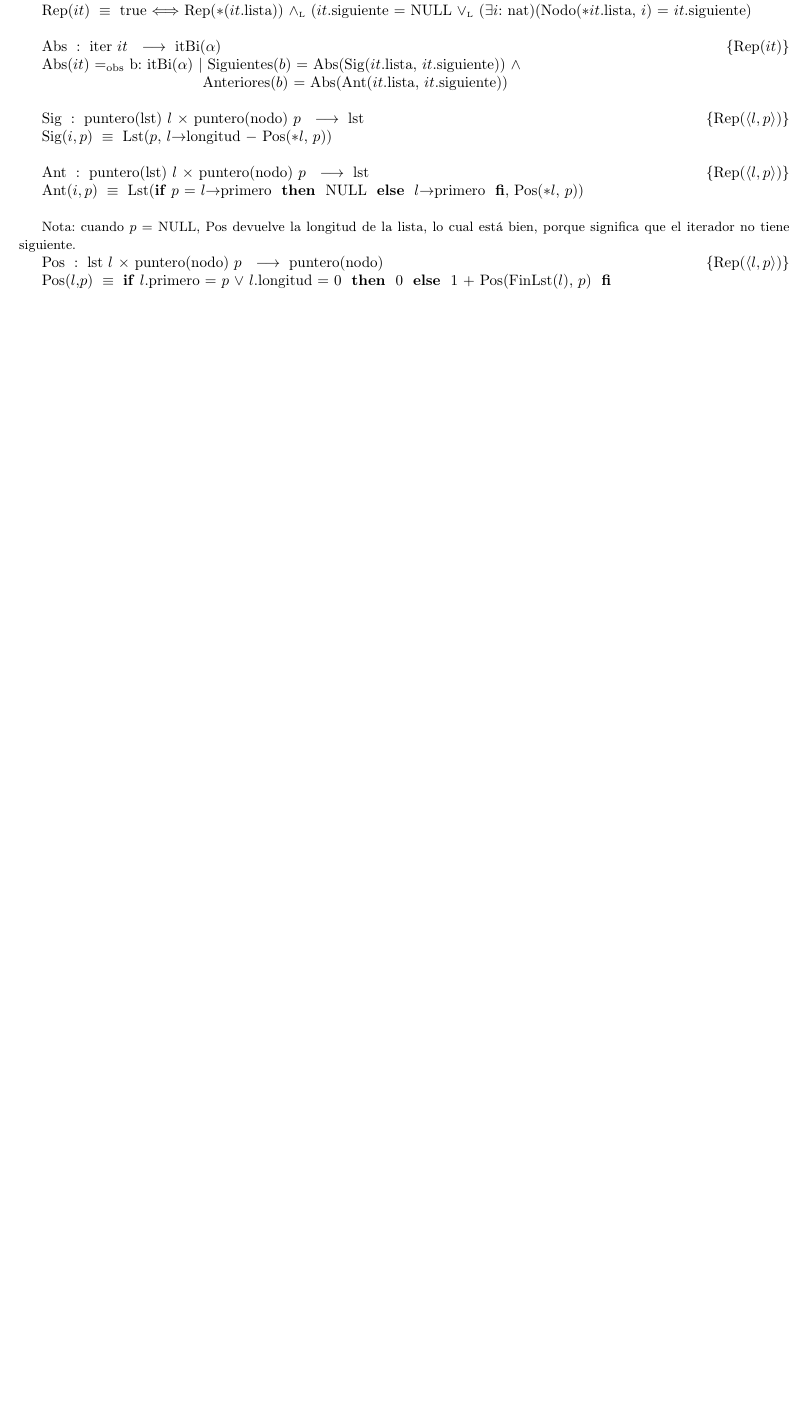
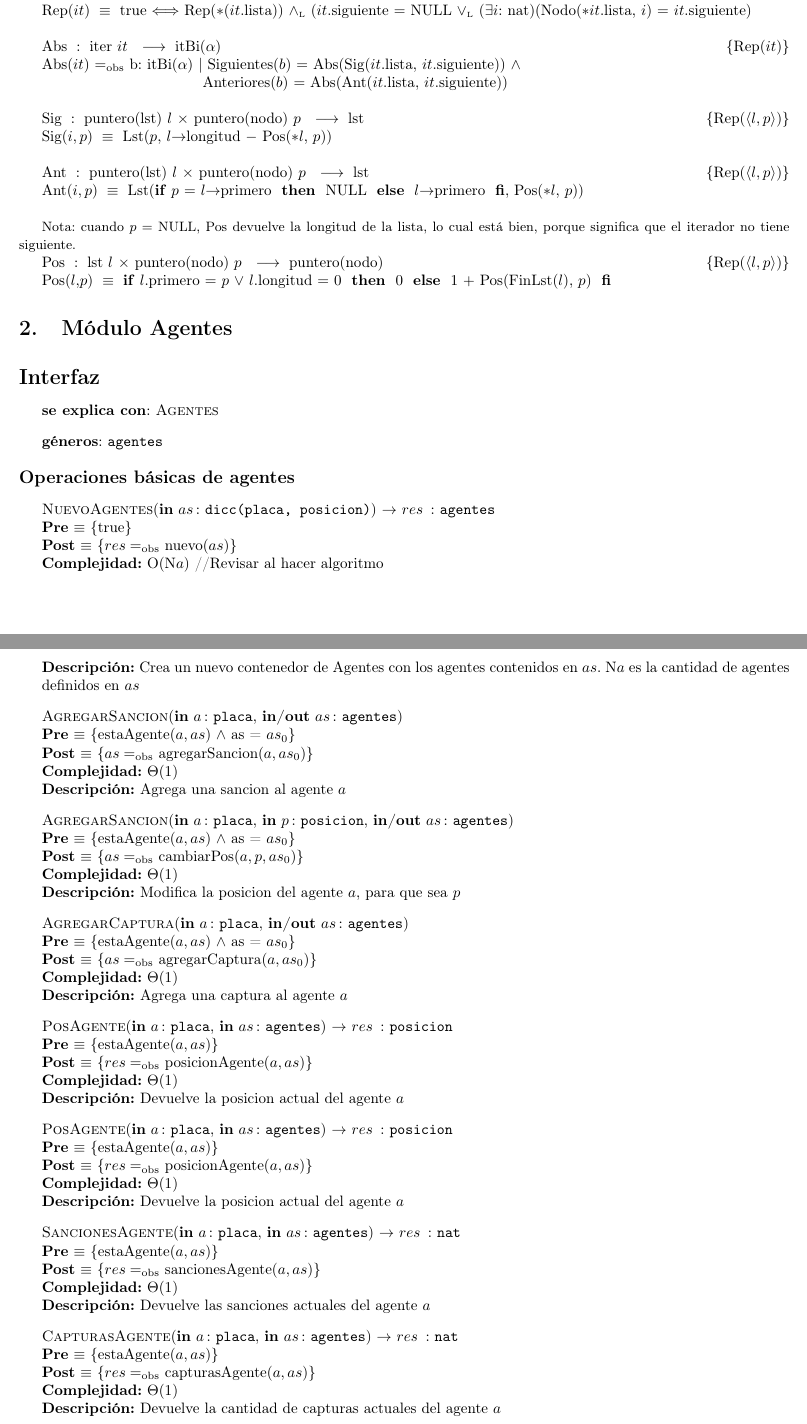
Before and after one commit to nfanta/TPs-Algo2, a LaTeX document (algo2/tp_2/tp2_source.tex): part of page 2 of 2 before the commit and two parts of pages 2 and 3 of 4 after it, the two joined at a grey line, cut so that both start at the same text, the shorter picture padded with empty space. Compiled offline with pdfLaTeX; the source files are stored in an older character set and shown here as Unicode.

Commit message:
Interfaz terminada

```diff
--- a/algo2/tp_2/tp2_source.tex
+++ b/algo2/tp_2/tp2_source.tex
@@ -7,6 +7,11 @@
 \usepackage{xargs}
 \usepackage{ifthen}
 \usepackage{aed2-tad,aed2-symb,aed2-itef}
+\usepackage[]{algorithm2e}
+
+\SetKwInput{KwData}{Complejidad}
+\SetAlgorithmName{Algoritmo}{Algoritmo}{Lista de algoritmos}
+\SetAlCapSkip{1em}
 
 
 \newcommand{\moduloNombre}[1]{\textbf{#1}}
@@ -245,3 +250,62 @@
 
 \end{Representacion}
 
+
+\section{Módulo Agentes}
+
+
+\begin{Interfaz}
+
+  \textbf{se explica con}: \tadNombre{Agentes}
+
+  \textbf{géneros}: \TipoVariable{agentes}
+
+  \Titulo{Operaciones básicas de agentes}
+
+  \InterfazFuncion{NuevoAgentes}{\In{as}{dicc(placa, posicion)}}{agentes}%
+  [true]
+  {$res \igobs$ nuevo($as$)}%
+  [O(N$a$) //Revisar al hacer algoritmo]
+  [Crea un nuevo contenedor de Agentes con los agentes contenidos en $as$. N$a$ es la cantidad de agentes definidos en $as$]
+
+  \InterfazFuncion{AgregarSancion}{\In{a}{placa}, \Inout{as}{agentes}}{}%
+  [estaAgente($a, as$) $\land$ as = $as_{0}$]
+  {$as \igobs$ agregarSancion($a, as_{0}$)}%
+  [$\Theta(1)$]
+  [Agrega una sancion al agente $a$]
+
+  \InterfazFuncion{AgregarSancion}{\In{a}{placa}, \In{p}{posicion}, \Inout{as}{agentes}}{}%
+  [estaAgente($a, as$) $\land$ as = $as_{0}$]
+  {$as \igobs$ cambiarPos($a, p, as_{0}$)}%
+  [$\Theta(1)$]
+  [Modifica la posicion del agente $a$, para que sea $p$]
+
+  \InterfazFuncion{AgregarCaptura}{\In{a}{placa}, \Inout{as}{agentes}}{}%
+  [estaAgente($a, as$) $\land$ as = $as_{0}$]
+  {$as \igobs$ agregarCaptura($a, as_{0}$)}%
+  [$\Theta(1)$]
+  [Agrega una captura al agente $a$]
+
+  \InterfazFuncion{PosAgente}{\In{a}{placa}, \In{as}{agentes}}{posicion}%
+  [estaAgente($a, as$)]
+  {$res \igobs$ posicionAgente($a, as$)}%
+  [$\Theta(1)$]
+  [Devuelve la posicion actual del agente $a$]
+
+  \InterfazFuncion{PosAgente}{\In{a}{placa}, \In{as}{agentes}}{posicion}%
+  [estaAgente($a, as$)]
+  {$res \igobs$ posicionAgente($a, as$)}%
+  [$\Theta(1)$]
+  [Devuelve la posicion actual del agente $a$]
+
+  \InterfazFuncion{SancionesAgente}{\In{a}{placa}, \In{as}{agentes}}{nat}%
+  [estaAgente($a, as$)]
+  {$res \igobs$ sancionesAgente($a, as$)}%
+  [$\Theta(1)$]
+  [Devuelve las sanciones actuales del agente $a$]
+
+  \InterfazFuncion{CapturasAgente}{\In{a}{placa}, \In{as}{agentes}}{nat}%
+  [estaAgente($a, as$)]
+  {$res \igobs$ capturasAgente($a, as$)}%
+  [$\Theta(1)$]
+  [Devuelve la cantidad de capturas actuales del agente $a$]
```
Also changed, not shown: algo2/tp_2/tp2_source.tex (93 more changed lines).
